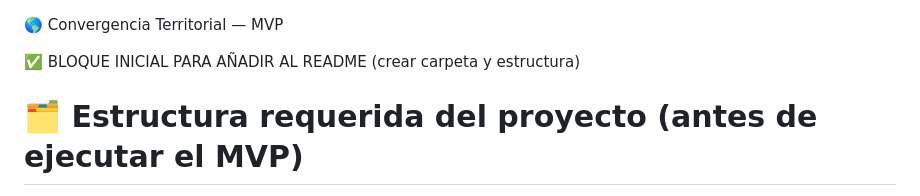
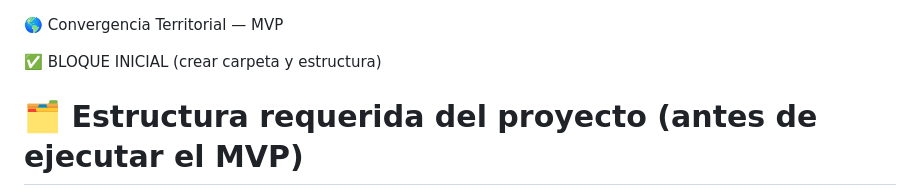
Before and after one commit to fredypaeze/convergencia_territorio, a Markdown page: README.md, the part around the change. GitHub-like rendering.

Commit message:
Update initial block description in README

```diff
--- a/README.md
+++ b/README.md
@@ -1,6 +1,6 @@
 🌎 Convergencia Territorial — MVP
 
-✅ BLOQUE INICIAL PARA AÑADIR AL README (crear carpeta y estructura)
+✅ BLOQUE INICIAL (crear carpeta y estructura)
 # 🗂️ Estructura requerida del proyecto (antes de ejecutar el MVP)
 
 Para correr correctamente este MVP, el usuario debe **crear una carpeta en el Escritorio** con la siguiente estructura exacta:
```
